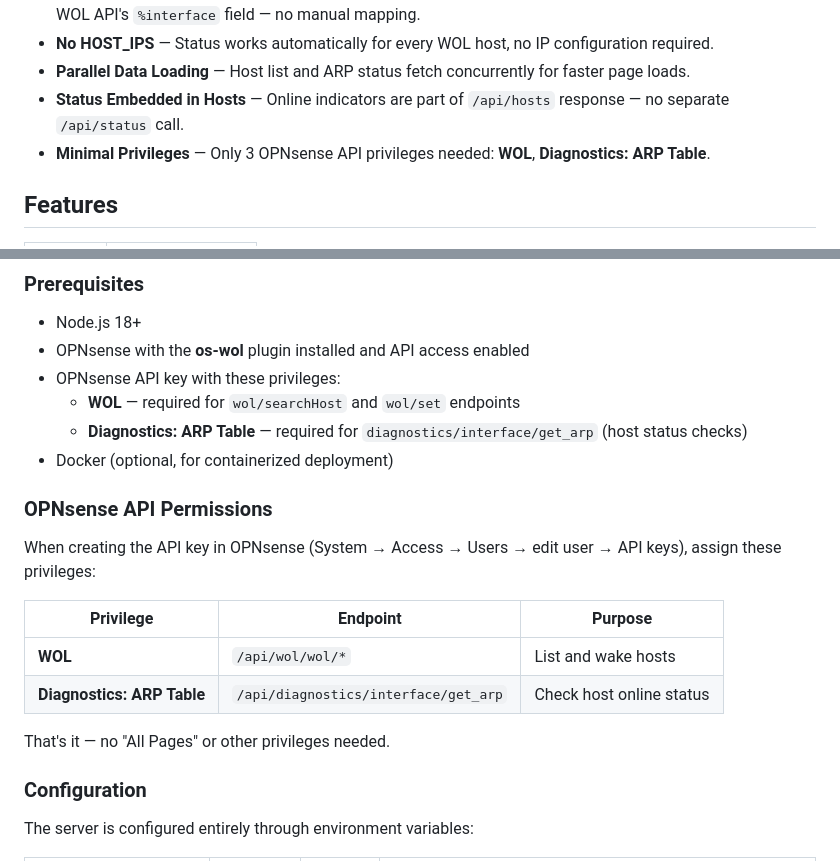
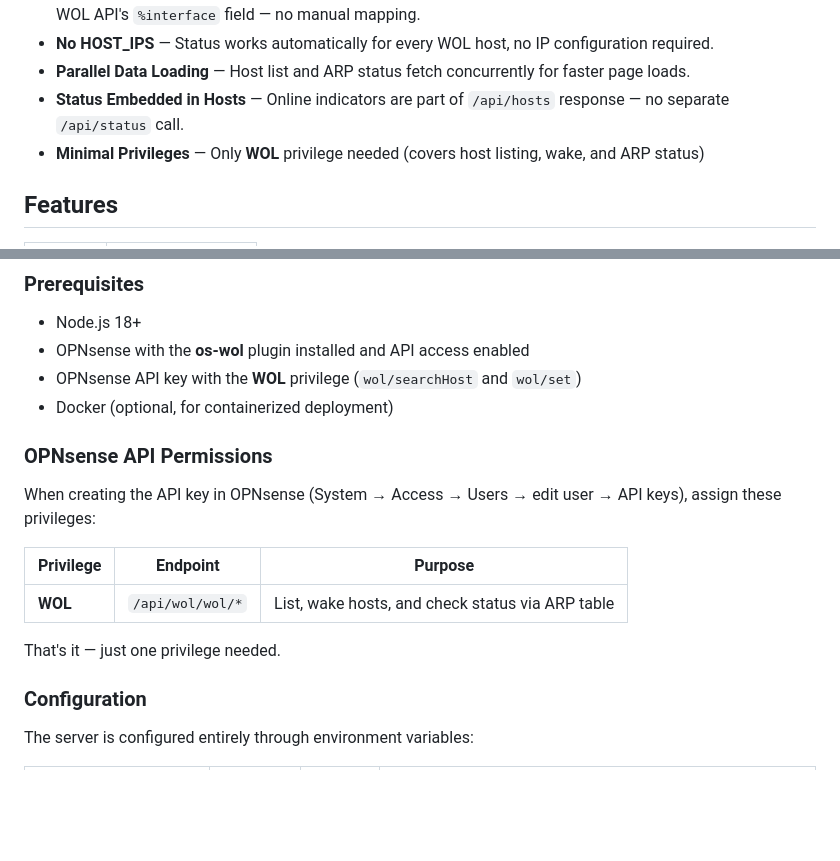
Before and after one commit to IronicallyJesus/opnsense-wol-dash, a Markdown page: README.md, 2 parts joined by grey strips. Rendered like a GitHub page; blank space fills up the shorter version.

Commit message:
docs: only WOL privilege needed — ARP endpoint works without ARP Table privilege

```diff
--- a/README.md
+++ b/README.md
@@ -11,7 +11,7 @@ A lightweight web dashboard for waking devices on your network through the OPNse
 - **No HOST_IPS** — Status works automatically for every WOL host, no IP configuration required.
 - **Parallel Data Loading** — Host list and ARP status fetch concurrently for faster page loads.
 - **Status Embedded in Hosts** — Online indicators are part of `/api/hosts` response — no separate `/api/status` call.
-- **Minimal Privileges** — Only 3 OPNsense API privileges needed: **WOL**, **Diagnostics: ARP Table**.
+- **Minimal Privileges** — Only **WOL** privilege needed (covers host listing, wake, and ARP status)
 
 ## Features
 
@@ -55,9 +55,7 @@ The Express server acts as a bridge between the browser and OPNsense:
 ### Prerequisites
 - Node.js 18+
 - OPNsense with the **os-wol** plugin installed and API access enabled
-- OPNsense API key with these privileges:
-  - **WOL** — required for `wol/searchHost` and `wol/set` endpoints
-  - **Diagnostics: ARP Table** — required for `diagnostics/interface/get_arp` (host status checks)
+- OPNsense API key with the **WOL** privilege (`wol/searchHost` and `wol/set`)
 - Docker (optional, for containerized deployment)
 
 ### OPNsense API Permissions
@@ -66,10 +64,9 @@ When creating the API key in OPNsense (System → Access → Users → edit user
 
 | Privilege | Endpoint | Purpose |
 |---|---|---|
-| **WOL** | `/api/wol/wol/*` | List and wake hosts |
-| **Diagnostics: ARP Table** | `/api/diagnostics/interface/get_arp` | Check host online status |
+| **WOL** | `/api/wol/wol/*` | List, wake hosts, and check status via ARP table |
 
-That's it — no "All Pages" or other privileges needed.
+That's it — just one privilege needed.
 
 ### Configuration
 
```
